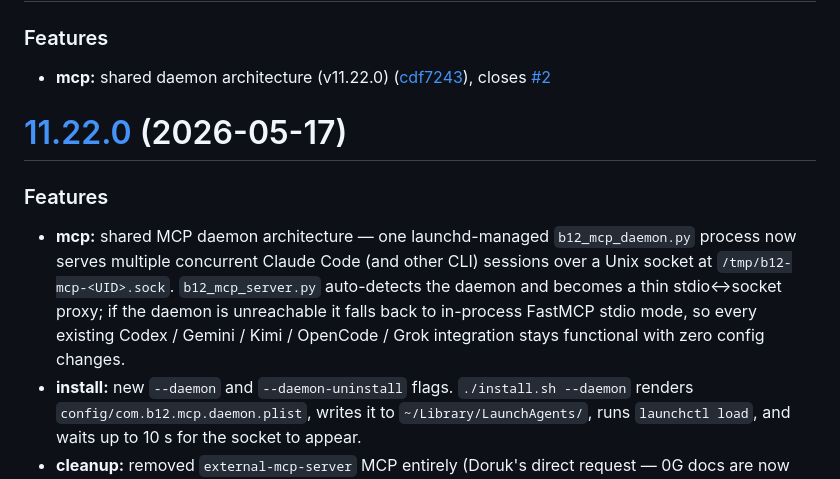
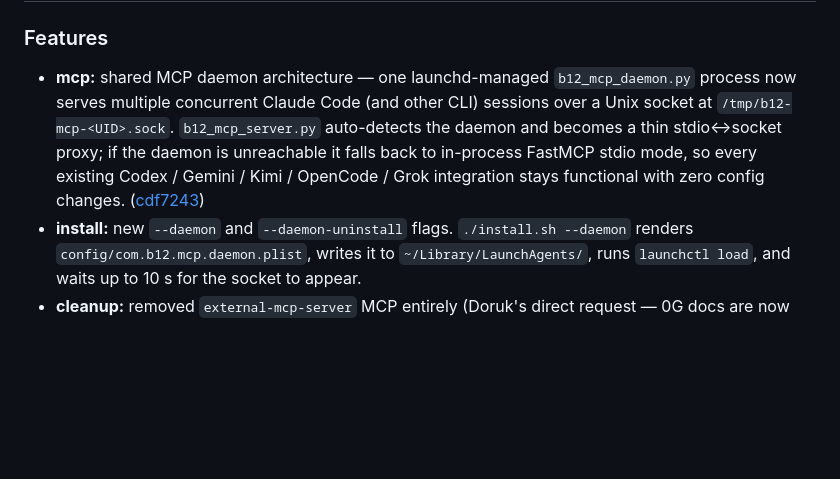
Before and after one commit to dorukardahan/B12, a Markdown page: CHANGELOG.md, the part around the change. Rendered like a GitHub page; blank space fills up the shorter version.

Commit message:
docs(changelog): dedupe v11.22.0 entry after PR #2 squash-merge
semantic-release inserted an auto-generated one-liner for v11.22.0
above the manually-authored detailed entry, producing a duplicate
header. Merged the two: kept the detailed bullets (Features /
Performance / Forensic audit / PR #2 review / Compat) and appended
the commit-hash link from the auto-gen.

Also removed the auto-gen 'closes #2' annotation because 760451f
did not actually close PR #2 — PR #2 was closed via separate squash
merge cd50a6f, which has its own v11.23.0 release entry above.

```diff
--- a/CHANGELOG.md
+++ b/CHANGELOG.md
@@ -12,14 +12,7 @@
 
 ### Features
 
-* **mcp:** shared daemon architecture (v11.22.0) ([cdf7243](https://github.com/dorukardahan/B12/commit/cdf724373c31fe8b94551fcb254af39c82037c9d)), closes [#2](https://github.com/dorukardahan/B12/issues/2)
-
-# [11.22.0](https://github.com/dorukardahan/B12/compare/v11.21.0...v11.22.0) (2026-05-17)
-
-
-### Features
-
-* **mcp:** shared MCP daemon architecture — one launchd-managed `b12_mcp_daemon.py` process now serves multiple concurrent Claude Code (and other CLI) sessions over a Unix socket at `/tmp/b12-mcp-<UID>.sock`. `b12_mcp_server.py` auto-detects the daemon and becomes a thin stdio↔socket proxy; if the daemon is unreachable it falls back to in-process FastMCP stdio mode, so every existing Codex / Gemini / Kimi / OpenCode / Grok integration stays functional with zero config changes.
+* **mcp:** shared MCP daemon architecture — one launchd-managed `b12_mcp_daemon.py` process now serves multiple concurrent Claude Code (and other CLI) sessions over a Unix socket at `/tmp/b12-mcp-<UID>.sock`. `b12_mcp_server.py` auto-detects the daemon and becomes a thin stdio↔socket proxy; if the daemon is unreachable it falls back to in-process FastMCP stdio mode, so every existing Codex / Gemini / Kimi / OpenCode / Grok integration stays functional with zero config changes. ([cdf7243](https://github.com/dorukardahan/B12/commit/cdf724373c31fe8b94551fcb254af39c82037c9d))
 * **install:** new `--daemon` and `--daemon-uninstall` flags. `./install.sh --daemon` renders `config/com.b12.mcp.daemon.plist`, writes it to `~/Library/LaunchAgents/`, runs `launchctl load`, and waits up to 10 s for the socket to appear.
 * **cleanup:** removed `external-mcp-server` MCP entirely (Doruk's direct request — 0G docs are now accessible from the website). Config entries deleted from `~/.claude.json` and `~/.codex/config.toml`; binaries archived to `/tmp/0g-mcp-archive-<TS>/` for reversibility.
 
```
